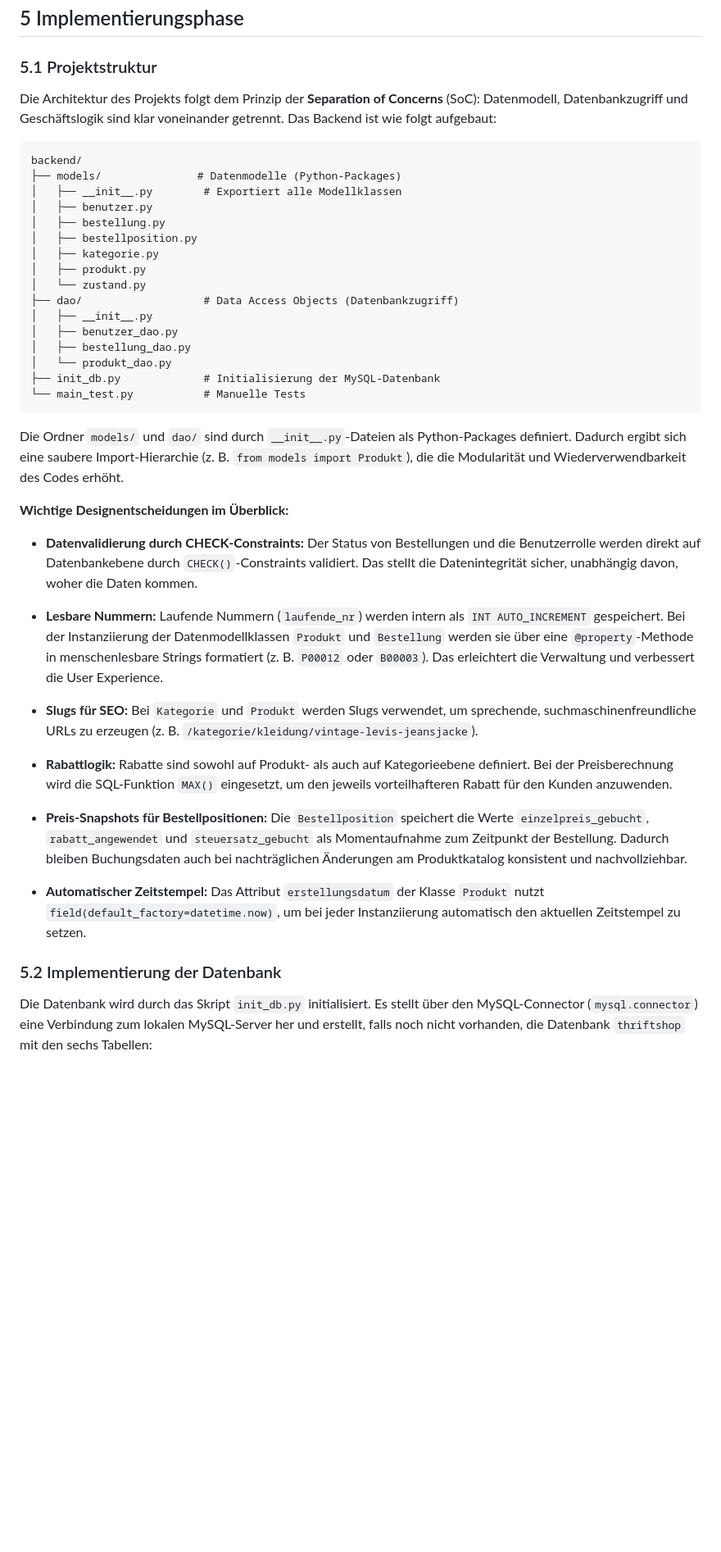
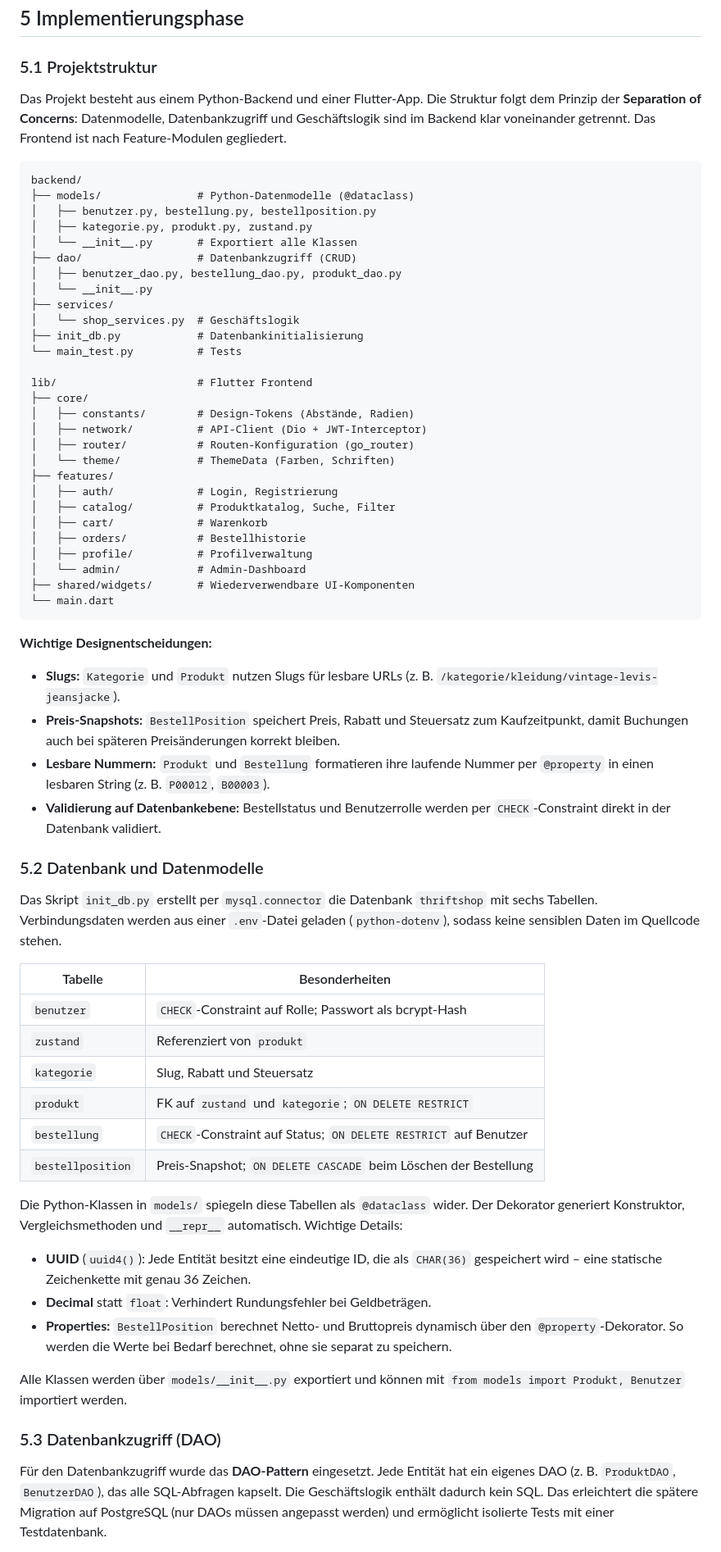
Before and after one commit to marcelo-ruediger/thriftshop, a Markdown page: docs/thriftshop_dokumentation.md, the part around one of its changes. Shown at 82% size. Rendered like a GitHub page; blank space fills up the shorter version.

````diff
--- a/docs/thriftshop_dokumentation.md
+++ b/docs/thriftshop_dokumentation.md
@@ -572,44 +613,68 @@ Das Pflichtenheft beschreibt, wie die im Fachkonzept (3.3) gestellten Kundenanfo
 
 ### 5.1 Projektstruktur
 
-Die Architektur des Projekts folgt dem Prinzip der **Separation of Concerns** (SoC): Datenmodell, Datenbankzugriff und Geschäftslogik sind klar voneinander getrennt. Das Backend ist wie folgt aufgebaut:
+Das Projekt besteht aus einem Python-Backend und einer Flutter-App. Die Struktur folgt dem Prinzip der **Separation of Concerns**: Datenmodelle, Datenbankzugriff und Geschäftslogik sind im Backend klar voneinander getrennt. Das Frontend ist nach Feature-Modulen gegliedert.
 
 ```
 backend/
-├── models/               # Datenmodelle (Python-Packages)
-│   ├── __init__.py        # Exportiert alle Modellklassen
-│   ├── benutzer.py
-│   ├── bestellung.py
-│   ├── bestellposition.py
-│   ├── kategorie.py
-│   ├── produkt.py
-│   └── zustand.py
-├── dao/                   # Data Access Objects (Datenbankzugriff)
-│   ├── __init__.py
-│   ├── benutzer_dao.py
-│   ├── bestellung_dao.py
-│   └── produkt_dao.py
-├── init_db.py             # Initialisierung der MySQL-Datenbank
-└── main_test.py           # Manuelle Tests
+├── models/               # Python-Datenmodelle (@dataclass)
+│   ├── benutzer.py, bestellung.py, bestellposition.py
+│   ├── kategorie.py, produkt.py, zustand.py
+│   └── __init__.py       # Exportiert alle Klassen
+├── dao/                  # Datenbankzugriff (CRUD)
+│   ├── benutzer_dao.py, bestellung_dao.py, produkt_dao.py
+│   └── __init__.py
+├── services/
+│   └── shop_services.py  # Geschäftslogik
+├── init_db.py            # Datenbankinitialisierung
+└── main_test.py          # Tests
+
+lib/                      # Flutter Frontend
+├── core/
+│   ├── constants/        # Design-Tokens (Abstände, Radien)
+│   ├── network/          # API-Client (Dio + JWT-Interceptor)
+│   ├── router/           # Routen-Konfiguration (go_router)
+│   └── theme/            # ThemeData (Farben, Schriften)
+├── features/
+│   ├── auth/             # Login, Registrierung
+│   ├── catalog/          # Produktkatalog, Suche, Filter
+│   ├── cart/             # Warenkorb
+│   ├── orders/           # Bestellhistorie
+│   ├── profile/          # Profilverwaltung
+│   └── admin/            # Admin-Dashboard
+├── shared/widgets/       # Wiederverwendbare UI-Komponenten
+└── main.dart
 ```
 
-Die Ordner `models/` und `dao/` sind durch `__init__.py`-Dateien als Python-Packages definiert. Dadurch ergibt sich eine saubere Import-Hierarchie (z. B. `from models import Produkt`), die die Modularität und Wiederverwendbarkeit des Codes erhöht.
+**Wichtige Designentscheidungen:**
 
-**Wichtige Designentscheidungen im Überblick:**
+- **Slugs:** `Kategorie` und `Produkt` nutzen Slugs für lesbare URLs (z. B. `/kategorie/kleidung/vintage-levis-jeansjacke`).
+- **Preis-Snapshots:** `BestellPosition` speichert Preis, Rabatt und Steuersatz zum Kaufzeitpunkt, damit Buchungen auch bei späteren Preisänderungen korrekt bleiben.
+- **Lesbare Nummern:** `Produkt` und `Bestellung` formatieren ihre laufende Nummer per `@property` in einen lesbaren String (z. B. `P00012`, `B00003`).
+- **Validierung auf Datenbankebene:** Bestellstatus und Benutzerrolle werden per `CHECK`-Constraint direkt in der Datenbank validiert.
 
-- **Datenvalidierung durch CHECK-Constraints:** Der Status von Bestellungen und die Benutzerrolle werden direkt auf Datenbankebene durch `CHECK()`-Constraints validiert. Das stellt die Datenintegrität sicher, unabhängig davon, woher die Daten kommen.
+### 5.2 Datenbank und Datenmodelle
 
-- **Lesbare Nummern:** Laufende Nummern (`laufende_nr`) werden intern als `INT AUTO_INCREMENT` gespeichert. Bei der Instanziierung der Datenmodellklassen `Produkt` und `Bestellung` werden sie über eine `@property`-Methode in menschenlesbare Strings formatiert (z. B. `P00012` oder `B00003`). Das erleichtert die Verwaltung und verbessert die User Experience.
+Das Skript `init_db.py` erstellt per `mysql.connector` die Datenbank `thriftshop` mit sechs Tabellen. Verbindungsdaten werden aus einer `.env`-Datei geladen (`python-dotenv`), sodass keine sensiblen Daten im Quellcode stehen.
 
-- **Slugs für SEO:** Bei `Kategorie` und `Produkt` werden Slugs verwendet, um sprechende, suchmaschinenfreundliche URLs zu erzeugen (z. B. `/kategorie/kleidung/vintage-levis-jeansjacke`).
+| Tabelle           | Besonderheiten                                                   |
+| ----------------- | ---------------------------------------------------------------- |
+| `benutzer`        | `CHECK`-Constraint auf Rolle; Passwort als bcrypt-Hash           |
+| `zustand`         | Referenziert von `produkt`                                       |
+| `kategorie`       | Slug, Rabatt und Steuersatz                                      |
+| `produkt`         | FK auf `zustand` und `kategorie`; `ON DELETE RESTRICT`           |
+| `bestellung`      | `CHECK`-Constraint auf Status; `ON DELETE RESTRICT` auf Benutzer |
+| `bestellposition` | Preis-Snapshot; `ON DELETE CASCADE` beim Löschen der Bestellung  |
 
-- **Rabattlogik:** Rabatte sind sowohl auf Produkt- als auch auf Kategorieebene definiert. Bei der Preisberechnung wird die SQL-Funktion `MAX()` eingesetzt, um den jeweils vorteilhafteren Rabatt für den Kunden anzuwenden.
+Die Python-Klassen in `models/` spiegeln diese Tabellen als `@dataclass` wider. Der Dekorator generiert Konstruktor, Vergleichsmethoden und `__repr__` automatisch. Wichtige Details:
 
-- **Preis-Snapshots für Bestellpositionen:** Die `Bestellposition` speichert die Werte `einzelpreis_gebucht`, `rabatt_angewendet` und `steuersatz_gebucht` als Momentaufnahme zum Zeitpunkt der Bestellung. Dadurch bleiben Buchungsdaten auch bei nachträglichen Änderungen am Produktkatalog konsistent und nachvollziehbar.
+- **UUID** (`uuid4()`): Jede Entität besitzt eine eindeutige ID, die als `CHAR(36)` gespeichert wird – eine statische Zeichenkette mit genau 36 Zeichen.
+- **Decimal** statt `float`: Verhindert Rundungsfehler bei Geldbeträgen.
+- **Properties:** `BestellPosition` berechnet Netto- und Bruttopreis dynamisch über den `@property`-Dekorator. So werden die Werte bei Bedarf berechnet, ohne sie separat zu speichern.
 
-- **Automatischer Zeitstempel:** Das Attribut `erstellungsdatum` der Klasse `Produkt` nutzt `field(default_factory=datetime.now)`, um bei jeder Instanziierung automatisch den aktuellen Zeitstempel zu setzen.
+Alle Klassen werden über `models/__init__.py` exportiert und können mit `from models import Produkt, Benutzer` importiert werden.
 
-### 5.2 Implementierung der Datenbank
+### 5.3 Datenbankzugriff (DAO)
 
-Die Datenbank wird durch das Skript `init_db.py` initialisiert. Es stellt über den MySQL-Connector (`mysql.connector`) eine Verbindung zum lokalen MySQL-Server her und erstellt, falls noch nicht vorhanden, die Datenbank `thriftshop` mit den sechs Tabellen:
+Für den Datenbankzugriff wurde das **DAO-Pattern** eingesetzt. Jede Entität hat ein eigenes DAO (z. B. `ProduktDAO`, `BenutzerDAO`), das alle SQL-Abfragen kapselt. Die Geschäftslogik enthält dadurch kein SQL. Das erleichtert die spätere Migration auf PostgreSQL (nur DAOs müssen angepasst werden) und ermöglicht isolierte Tests mit einer Testdatenbank.
 
````
Also changed, not shown: other parts of docs/thriftshop_dokumentation.md (+261 -260 lines), docs/thriftshop_projektantrag.md (deleted, +0 -94 lines), docs/assets/thriftshop_architekturdiagramm.png (added), docs/assets/thriftshop_er_modell.png (added), docs/assets/thriftshop_gantt_diagramm.png (added), docs/assets/thriftshop_klassendiagramm.png (added), docs/assets/thriftshop_projektstrukturplan.png (added), docs/assets/thriftshop_use_case_diagramm.png (added).
